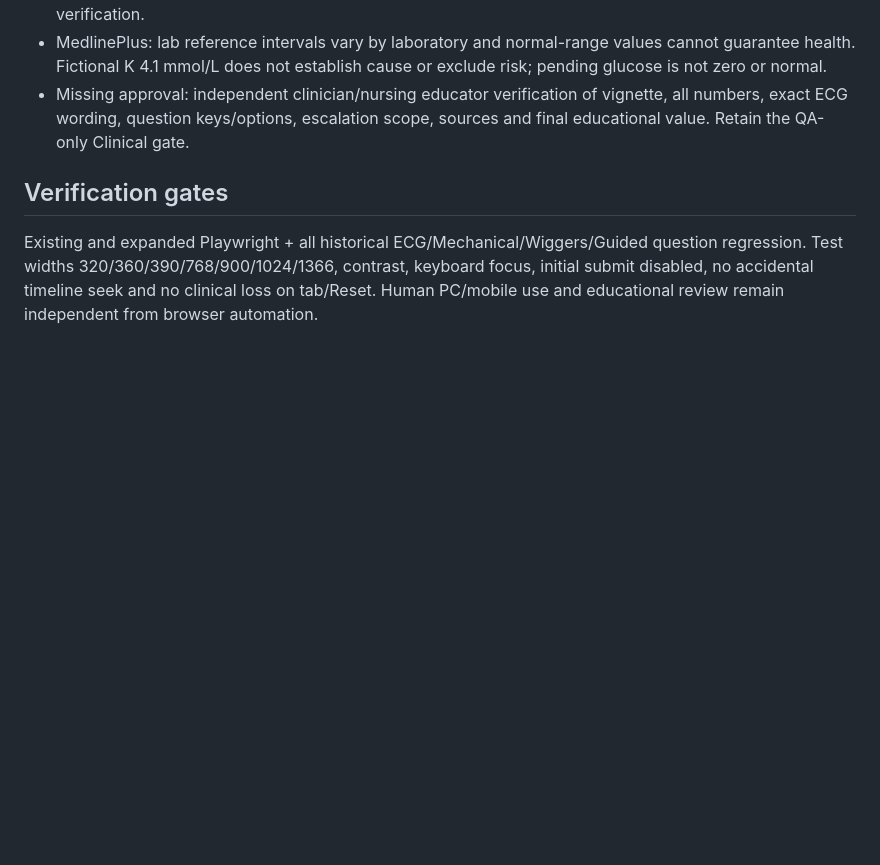
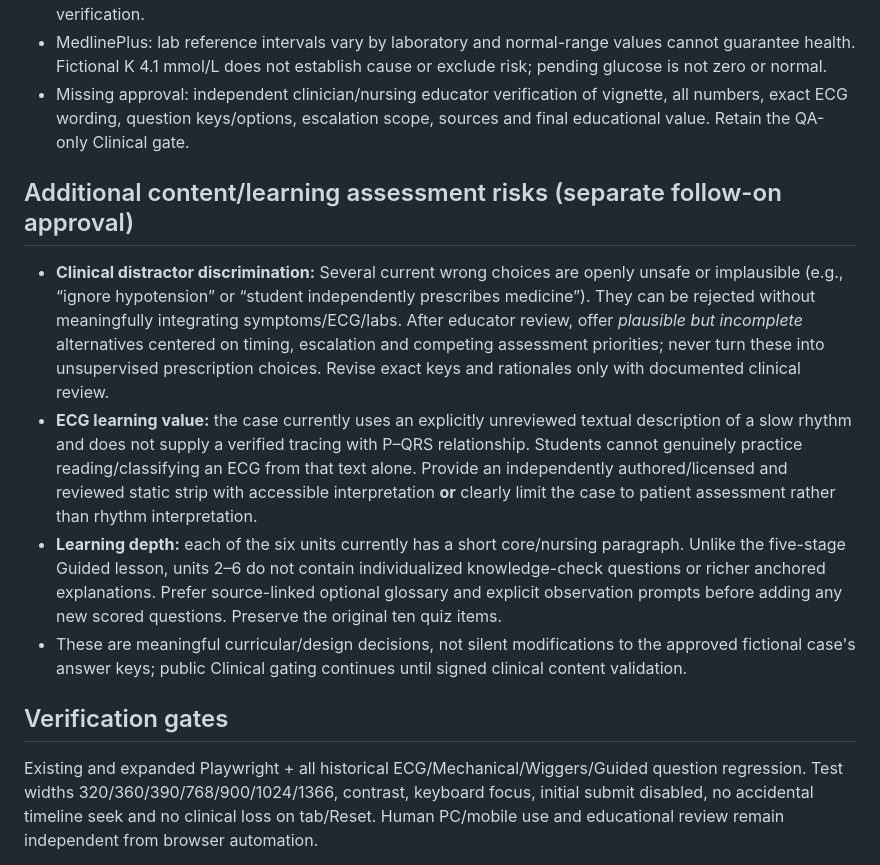
Before and after one commit to pchjesus/cardiac-electrophysiology-simulator, a Markdown page: V1.13_STUDENT_UX_AUDIT_AND_CHOICES.md, the part around the change. GitHub-like rendering; blank space fills up the shorter version.

Commit message:
docs(v1.13): record clinical distractor and ECG teaching review risks

```diff
--- a/V1.13_STUDENT_UX_AUDIT_AND_CHOICES.md
+++ b/V1.13_STUDENT_UX_AUDIT_AND_CHOICES.md
@@ -80,6 +80,13 @@ All variants require WCAG 2.2 AA text >=4.5:1 (large >=3:1) and essential UI bou
 - MedlinePlus: lab reference intervals vary by laboratory and normal-range values cannot guarantee health. Fictional K 4.1 mmol/L does not establish cause or exclude risk; pending glucose is not zero or normal.
 - Missing approval: independent clinician/nursing educator verification of vignette, all numbers, exact ECG wording, question keys/options, escalation scope, sources and final educational value. Retain the QA-only Clinical gate.
 
+## Additional content/learning assessment risks (separate follow-on approval)
+
+- **Clinical distractor discrimination:** Several current wrong choices are openly unsafe or implausible (e.g., “ignore hypotension” or “student independently prescribes medicine”). They can be rejected without meaningfully integrating symptoms/ECG/labs. After educator review, offer *plausible but incomplete* alternatives centered on timing, escalation and competing assessment priorities; never turn these into unsupervised prescription choices. Revise exact keys and rationales only with documented clinical review.
+- **ECG learning value:** the case currently uses an explicitly unreviewed textual description of a slow rhythm and does not supply a verified tracing with P–QRS relationship. Students cannot genuinely practice reading/classifying an ECG from that text alone. Provide an independently authored/licensed and reviewed static strip with accessible interpretation **or** clearly limit the case to patient assessment rather than rhythm interpretation.
+- **Learning depth:** each of the six units currently has a short core/nursing paragraph. Unlike the five-stage Guided lesson, units 2–6 do not contain individualized knowledge-check questions or richer anchored explanations. Prefer source-linked optional glossary and explicit observation prompts before adding any new scored questions. Preserve the original ten quiz items.
+- These are meaningful curricular/design decisions, not silent modifications to the approved fictional case's answer keys; public Clinical gating continues until signed clinical content validation.
+
 ## Verification gates
 
 Existing and expanded Playwright + all historical ECG/Mechanical/Wiggers/Guided question regression. Test widths 320/360/390/768/900/1024/1366, contrast, keyboard focus, initial submit disabled, no accidental timeline seek and no clinical loss on tab/Reset. Human PC/mobile use and educational review remain independent from browser automation.
```
